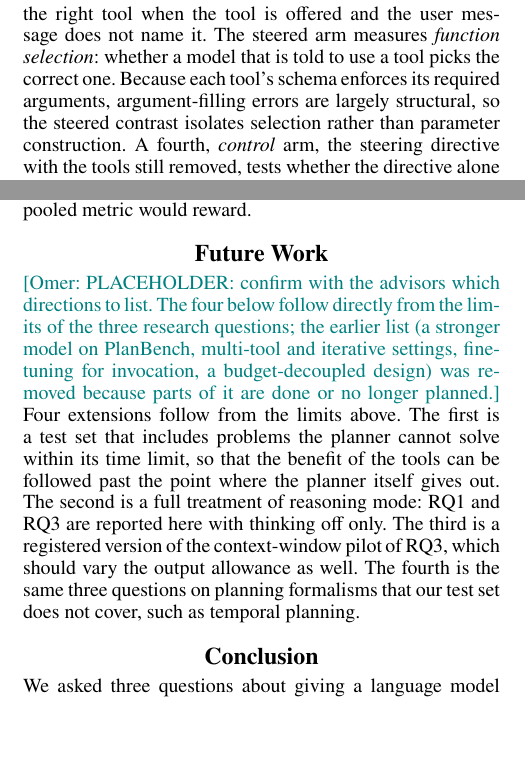
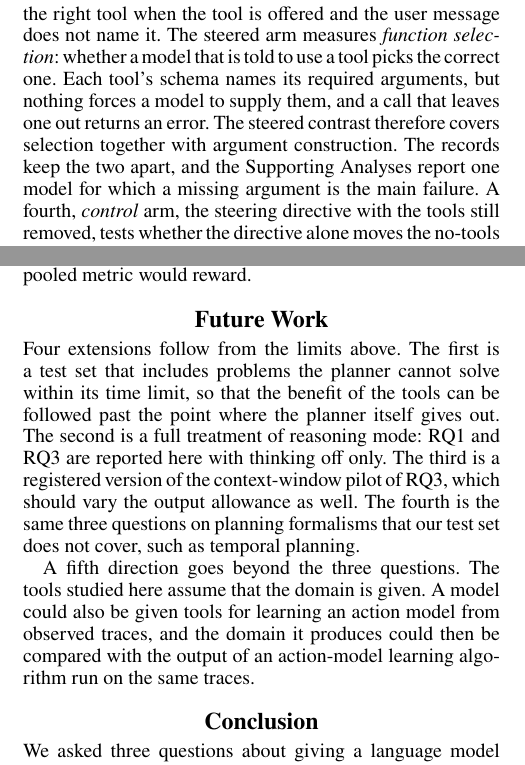
Before and after one commit to SPL-BGU/pddl-copilot-experiments, a LaTeX paper (paper/main.tex): two parts of the columns of pages 7 and 26 of 37, joined at a grey line, cut so that both start at the same text, the shorter picture padded with empty space. Compiled offline with pdfLaTeX.

Commit message:
Paper: future-work list as approved (the four extensions and action-model learning with tools); the Methods sentence on required arguments corrected

```diff
--- a/paper/main.tex
+++ b/paper/main.tex
@@ -745,9 +745,11 @@ in the sense of the Berkeley Function-Calling Leaderboard \citep{bfcl2025}. The
 plain arm measures \emph{relevance detection}: whether the model calls the right
 tool when the tool is offered and the user message does not name it. The steered
 arm measures \emph{function selection}: whether a model that is told to use a tool
-picks the correct one. Because each tool's schema enforces its required
-arguments, argument-filling errors are largely structural, so the steered
-contrast isolates selection rather than parameter construction.
+picks the correct one. Each tool's schema names its required arguments, but
+nothing forces a model to supply them, and a call that leaves one out returns an
+error. The steered contrast therefore covers selection together with argument
+construction. The records keep the two apart, and the Supporting Analyses report
+one model for which a missing argument is the main failure.
 A fourth, \emph{control} arm, the steering directive with the tools still
 removed, tests whether the directive alone moves the no-tools rate. It serves
 only as a control. Its result is reported beside the steering finding (Supporting
@@ -2476,11 +2478,6 @@ its negative-arm interval. We therefore report balanced accuracy for that task,
 like $F_1$, is not inflated by the imbalance that a pooled metric would reward.
 
 \section{Future Work}
-\omer{PLACEHOLDER: confirm with the advisors which directions to list. The four below
-follow directly from the limits of the three research questions; the earlier list
-(a stronger model on PlanBench, multi-tool and iterative settings, fine-tuning for
-invocation, a budget-decoupled design) was removed because parts of it are done or no
-longer planned.}
 Four extensions follow from the limits above. The first is a test set that includes
 problems the planner cannot solve within its time limit, so that the benefit of the
 tools can be followed past the point where the planner itself gives out. The second is
@@ -2489,6 +2486,11 @@ only. The third is a registered version of the context-window pilot
 of RQ3, which should vary the output allowance as well. The fourth is the same
 three questions on planning formalisms that our test set does not cover, such as
 temporal planning.
+
+A fifth direction goes beyond the three questions. The tools studied here assume
+that the domain is given. A model could also be given tools for learning an action
+model from observed traces, and the domain it produces could then be compared with
+the output of an action-model learning algorithm run on the same traces.
 
 \section{Conclusion}
 We asked three questions about giving a language model sound PDDL tools. The tools
```
